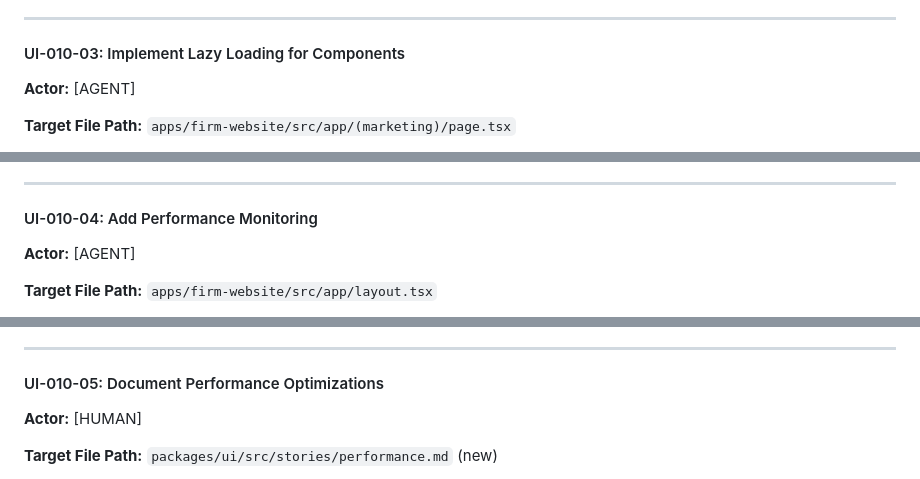
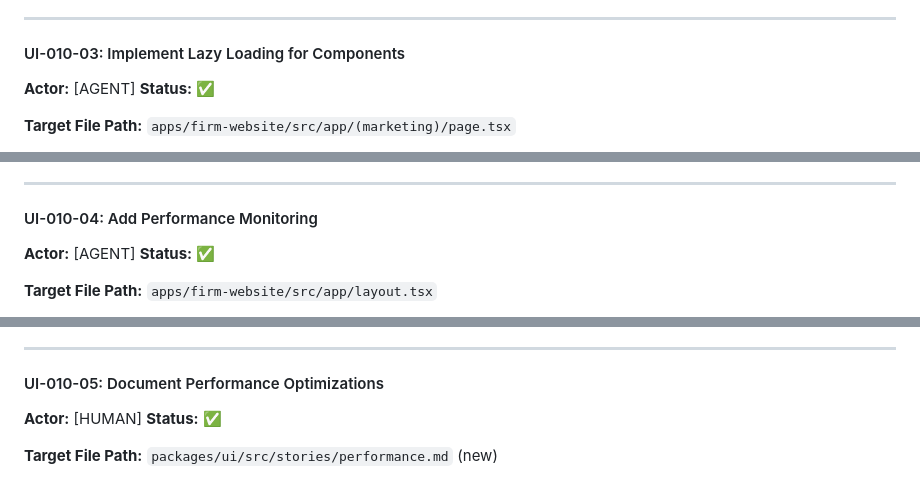
Before and after one commit to TrevorPLam/yourdedicatedmarketer, a Markdown page: TODO.md, 3 parts joined by grey strips. GitHub-like rendering.

```diff
--- a/TODO.md
+++ b/TODO.md
@@ -1802,6 +1815,7 @@ npx lighthouse http://localhost:3000 --view
 #### UI-010-03: Implement Lazy Loading for Components
 
 **Actor:** [AGENT]
+**Status:** ✅
 
 **Target File Path:** `apps/firm-website/src/app/(marketing)/page.tsx`
 
@@ -1830,6 +1844,7 @@ npx lighthouse http://localhost:3000 --view
 #### UI-010-04: Add Performance Monitoring
 
 **Actor:** [AGENT]
+**Status:** ✅
 
 **Target File Path:** `apps/firm-website/src/app/layout.tsx`
 
@@ -1858,6 +1873,7 @@ cd apps/firm-website && pnpm dev
 #### UI-010-05: Document Performance Optimizations
 
 **Actor:** [HUMAN]
+**Status:** ✅
 
 **Target File Path:** `packages/ui/src/stories/performance.md` (new)
 
```
Also changed, not shown: other parts of TODO.md (+15 -2 lines).
